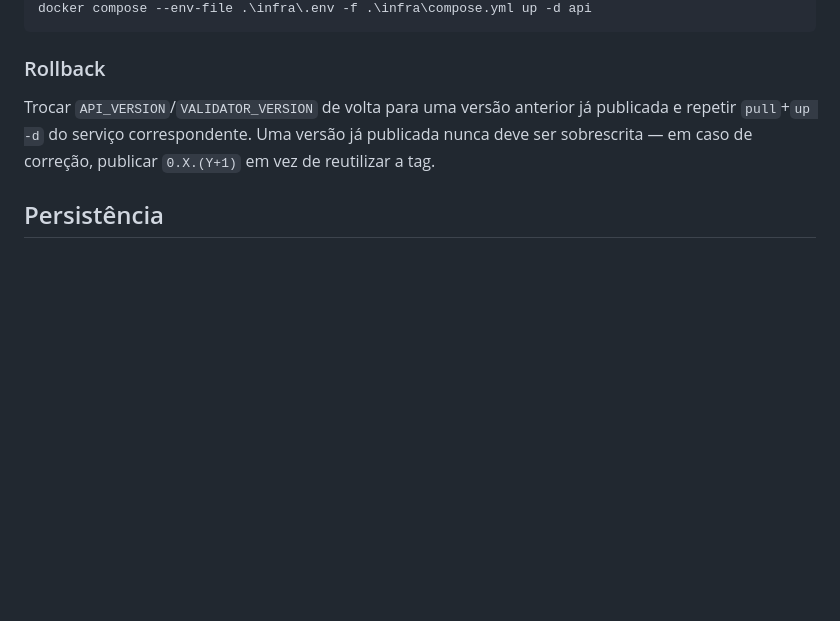
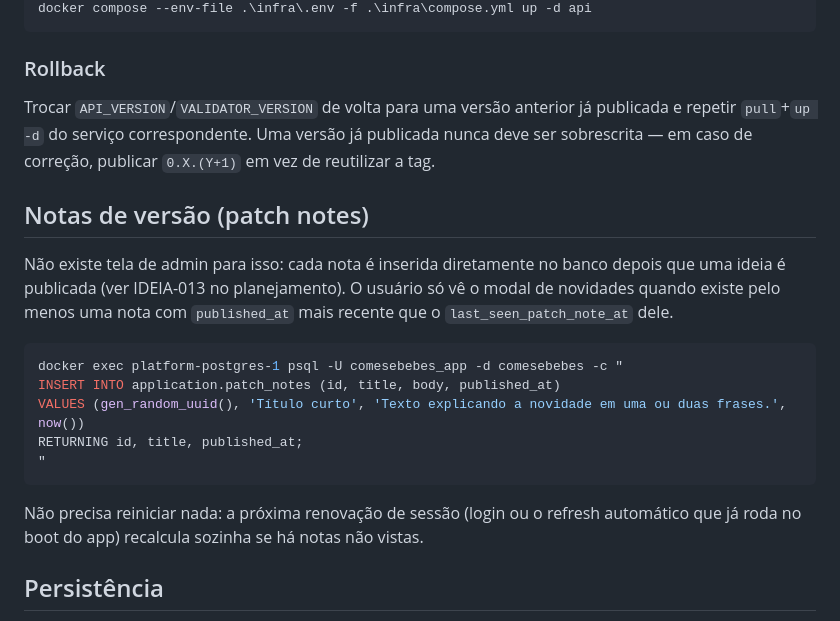
Before and after one commit to FagnerRumenigg/Comes-Bebes, a Markdown page: infra/README.md, the part around the change. Drawn GitHub-style; blank space fills up the shorter version.

Commit message:
docs: documenta como inserir notas de versao no infra/README
Registra o comando de INSERT em patch_notes (sem tela de admin, por
decisao explicita) para nao precisar reconstruir esse SQL toda vez.

````diff
--- a/infra/README.md
+++ b/infra/README.md
@@ -91,6 +91,20 @@ docker compose --env-file .\infra\.env -f .\infra\compose.yml up -d api
 
 Trocar `API_VERSION`/`VALIDATOR_VERSION` de volta para uma versão anterior já publicada e repetir `pull`+`up -d` do serviço correspondente. Uma versão já publicada nunca deve ser sobrescrita — em caso de correção, publicar `0.X.(Y+1)` em vez de reutilizar a tag.
 
+## Notas de versão (patch notes)
+
+Não existe tela de admin para isso: cada nota é inserida diretamente no banco depois que uma ideia é publicada (ver IDEIA-013 no planejamento). O usuário só vê o modal de novidades quando existe pelo menos uma nota com `published_at` mais recente que o `last_seen_patch_note_at` dele.
+
+```powershell
+docker exec platform-postgres-1 psql -U comesebebes_app -d comesebebes -c "
+INSERT INTO application.patch_notes (id, title, body, published_at)
+VALUES (gen_random_uuid(), 'Título curto', 'Texto explicando a novidade em uma ou duas frases.', now())
+RETURNING id, title, published_at;
+"
+```
+
+Não precisa reiniciar nada: a próxima renovação de sessão (login ou o refresh automático que já roda no boot do app) recalcula sozinha se há notas não vistas.
+
 ## Persistência
 
 - Imagens: `backend/uploads/images` no host, montada em `/app/uploads/images`.
````
